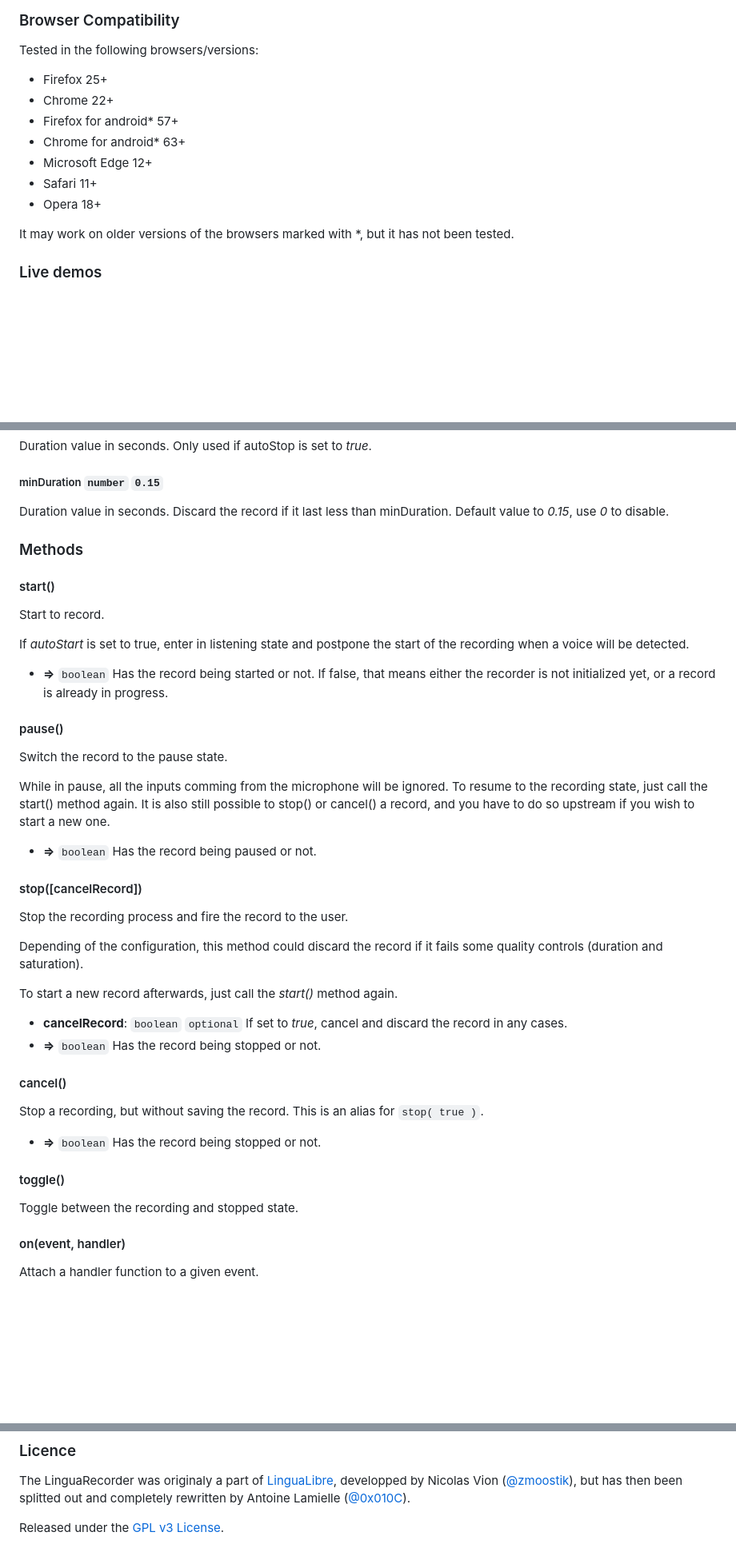
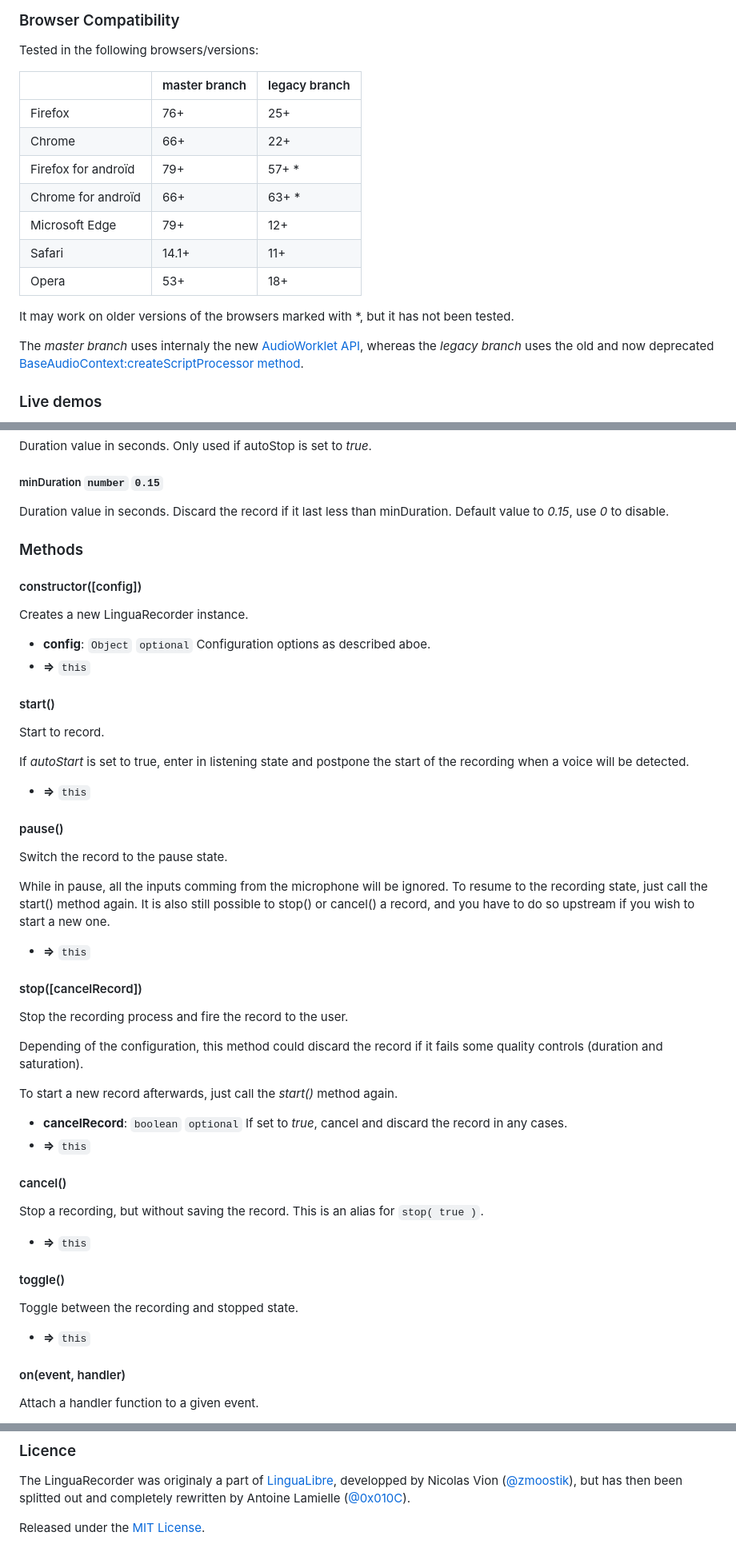
Before and after one commit to lingua-libre/LinguaRecorder, a Markdown page: README.md, 3 parts joined by grey strips. Shown at 80% size. Rendered like a GitHub page; blank space fills up the shorter version.

Commit message:
Update and complete the README

```diff
--- a/README.md
+++ b/README.md
@@ -17,14 +17,19 @@ LinguaRecorder is a fast cross-browser voice recording JS library.
 
 ### Browser Compatibility
 Tested in the following browsers/versions:
-* Firefox 25+
-* Chrome 22+
-* Firefox for android\* 57+
-* Chrome for android\* 63+
-* Microsoft Edge 12+
-* Safari 11+
-* Opera 18+
+
+|                     | master branch | legacy branch |
+|---------------------|---------------|---------------|
+| Firefox             | 76+           | 25+           |
+| Chrome              | 66+           | 22+           |
+| Firefox for androïd | 79+           | 57+ *         |
+| Chrome for androïd  | 66+           | 63+ *         |
+| Microsoft Edge      | 79+           | 12+           |
+| Safari              | 14.1+         | 11+           |
+| Opera               | 53+           | 18+           |
 
 It may work on older versions of the browsers marked with \*, but it has not been tested.
 
+The _master branch_ uses internaly the new [AudioWorklet API](https://developer.mozilla.org/fr/docs/Web/API/AudioWorklet), whereas the _legacy branch_ uses the old and now deprecated [BaseAudioContext:createScriptProcessor method](https://developer.mozilla.org/en-US/docs/Web/API/BaseAudioContext/createScriptProcessor).
+
 ### Live demos
@@ -104,19 +110,25 @@ Duration value in seconds. Only used if autoStop is set to _true_.
 Duration value in seconds. Discard the record if it last less than minDuration. Default value to _0.15_, use _0_ to disable.
 
 ### Methods
+#### constructor([config])
+Creates a new LinguaRecorder instance.
+
+* __config__: `Object` `optional` Configuration options as described aboe.
+* __⇒__ `this`
+
 #### start()
 Start to record.
 
 If _autoStart_ is set to true, enter in listening state and postpone the start of the recording when a voice will be detected.
 
-* __⇒__ `boolean` Has the record being started or not. If false, that means either the recorder is not initialized yet, or a record is already in progress.
+* __⇒__ `this`
 
 #### pause()
 Switch the record to the pause state.
 
 While in pause, all the inputs comming from the microphone will be ignored. To resume to the recording state, just call the start() method again. It is also still possible to stop() or cancel() a record, and you have to do so upstream if you wish to start a new one.
 
-* __⇒__ `boolean` Has the record being paused or not.
+* __⇒__ `this`
 
 #### stop([cancelRecord])
 Stop the recording process and fire the record to the user.
@@ -126,15 +138,17 @@ Depending of the configuration, this method could discard the record if it fails
 To start a new record afterwards, just call the _start()_ method again.
 
 * __cancelRecord__: `boolean` `optional` If set to _true_, cancel and discard the record in any cases.
-* __⇒__ `boolean` Has the record being stopped or not.
+* __⇒__ `this`
 
 #### cancel()
 Stop a recording, but without saving the record. This is an alias for `stop( true )`.
 
-* __⇒__ `boolean` Has the record being stopped or not.
+* __⇒__ `this`
 
 #### toggle()
 Toggle between the recording and stopped state.
+
+* __⇒__ `this`
 
 #### on(event, handler)
 Attach a handler function to a given event.
@@ -208,4 +293,4 @@ _to do_
 ### Licence
 The LinguaRecorder was originaly a part of [LinguaLibre](https://lingualibre.fr), developped by Nicolas Vion ([@zmoostik](https://github.com/zmoostik)), but has then been splitted out and completely rewritten by Antoine Lamielle ([@0x010C](https://github.com/0x010C)).
 
-Released under the [GPL v3 License](https://github.com/lingua-libre/LinguaRecorder/blob/master/LICENSE).
+Released under the [MIT License](https://github.com/lingua-libre/LinguaRecorder/blob/master/LICENSE).
```
Also changed, not shown: other parts of README.md (+75 -3 lines).
